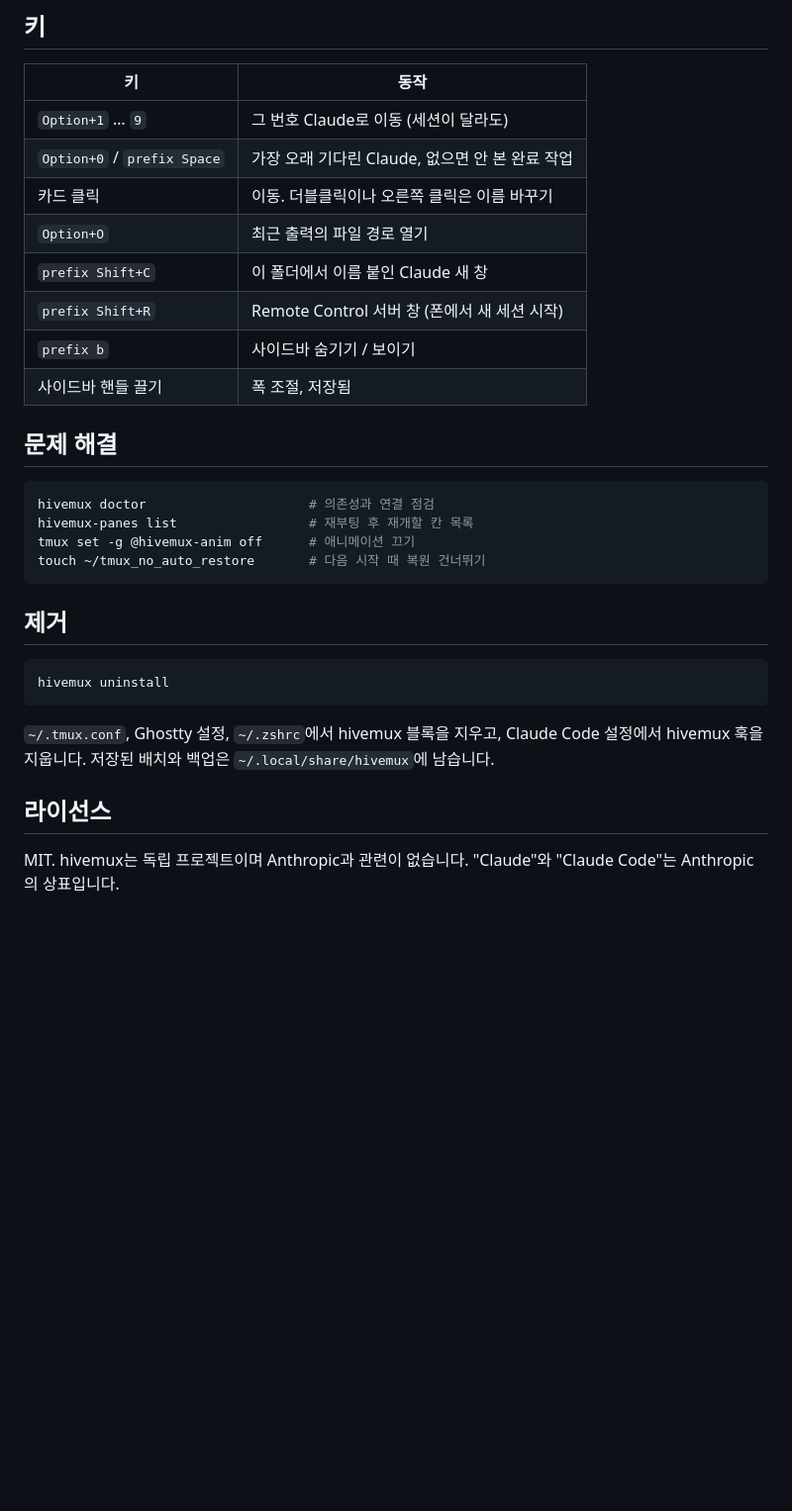
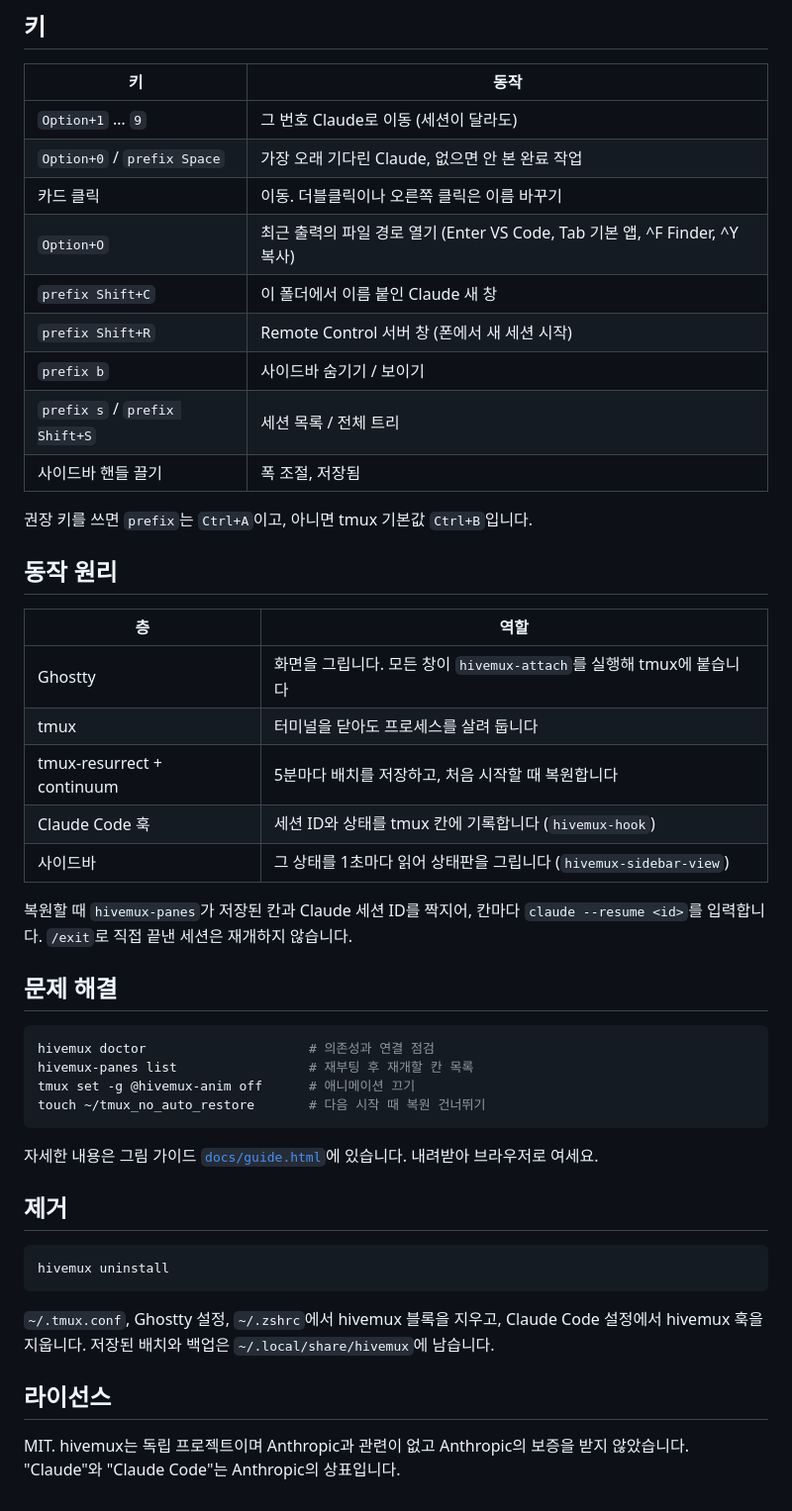
Before and after one commit to esteban-eg-kim/hivemux, a Markdown page: README.ko.md, the part around one of its changes. Shown at 99% size. GitHub-like rendering; blank space fills up the shorter version.

````diff
--- a/README.ko.md
+++ b/README.ko.md
@@ -63,11 +81,26 @@ hivemux setup
 | `Option+1` … `9` | 그 번호 Claude로 이동 (세션이 달라도) |
 | `Option+0` / `prefix Space` | 가장 오래 기다린 Claude, 없으면 안 본 완료 작업 |
 | 카드 클릭 | 이동. 더블클릭이나 오른쪽 클릭은 이름 바꾸기 |
-| `Option+O` | 최근 출력의 파일 경로 열기 |
+| `Option+O` | 최근 출력의 파일 경로 열기 (Enter VS Code, Tab 기본 앱, ^F Finder, ^Y 복사) |
 | `prefix Shift+C` | 이 폴더에서 이름 붙인 Claude 새 창 |
 | `prefix Shift+R` | Remote Control 서버 창 (폰에서 새 세션 시작) |
 | `prefix b` | 사이드바 숨기기 / 보이기 |
+| `prefix s` / `prefix Shift+S` | 세션 목록 / 전체 트리 |
 | 사이드바 핸들 끌기 | 폭 조절, 저장됨 |
+
+권장 키를 쓰면 `prefix`는 `Ctrl+A`이고, 아니면 tmux 기본값 `Ctrl+B`입니다.
+
+## 동작 원리
+
+| 층 | 역할 |
+|---|---|
+| Ghostty | 화면을 그립니다. 모든 창이 `hivemux-attach`를 실행해 tmux에 붙습니다 |
+| tmux | 터미널을 닫아도 프로세스를 살려 둡니다 |
+| tmux-resurrect + continuum | 5분마다 배치를 저장하고, 처음 시작할 때 복원합니다 |
+| Claude Code 훅 | 세션 ID와 상태를 tmux 칸에 기록합니다 (`hivemux-hook`) |
+| 사이드바 | 그 상태를 1초마다 읽어 상태판을 그립니다 (`hivemux-sidebar-view`) |
+
+복원할 때 `hivemux-panes`가 저장된 칸과 Claude 세션 ID를 짝지어, 칸마다 `claude --resume <id>`를 입력합니다. `/exit`로 직접 끝낸 세션은 재개하지 않습니다.
 
 ## 문제 해결
 
@@ -77,6 +110,8 @@ hivemux-panes list                 # 재부팅 후 재개할 칸 목록
 tmux set -g @hivemux-anim off      # 애니메이션 끄기
 touch ~/tmux_no_auto_restore       # 다음 시작 때 복원 건너뛰기
 ```
+
+자세한 내용은 그림 가이드 [`docs/guide.html`](docs/guide.html)에 있습니다. 내려받아 브라우저로 여세요.
 
 ## 제거
 
@@ -88,4 +123,4 @@ hivemux uninstall
 
 ## 라이선스
 
-MIT. hivemux는 독립 프로젝트이며 Anthropic과 관련이 없습니다. "Claude"와 "Claude Code"는 Anthropic의 상표입니다.
+MIT. hivemux는 독립 프로젝트이며 Anthropic과 관련이 없고 Anthropic의 보증을 받지 않았습니다. "Claude"와 "Claude Code"는 Anthropic의 상표입니다.
````
Also changed, not shown: other parts of README.ko.md (+32 -14 lines), README.md (+4 -2 lines).
